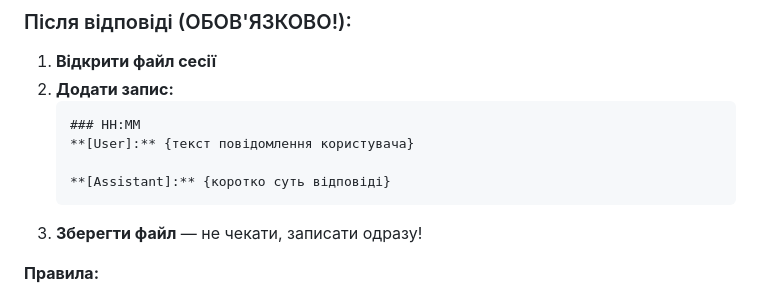
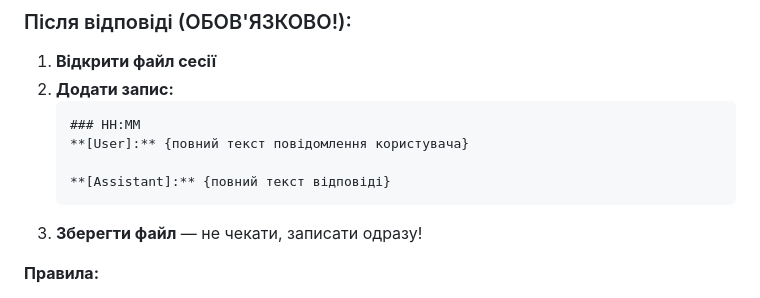
Before and after one commit to SerhiiDubei/openclaw-workspace, a Markdown page: AGENTS.md, the part around the change. GitHub-like rendering.

Commit message:
Fix AGENTS.md: save FULL text, not summary
- Remove 'short summary' instruction
- Save complete user message text
- Save complete assistant response text

````diff
--- a/AGENTS.md
+++ b/AGENTS.md
@@ -32,9 +32,9 @@ Don't ask permission. Just do it.
 2. **Додати запис:**
    ```markdown
    ### HH:MM
-   **[User]:** {текст повідомлення користувача}
+   **[User]:** {повний текст повідомлення користувача}
 
-   **[Assistant]:** {коротко суть відповіді}
+   **[Assistant]:** {повний текст відповіді}
    ```
 3. **Зберегти файл** — не чекати, записати одразу!
 
````
Also changed, not shown: 1 other file.
